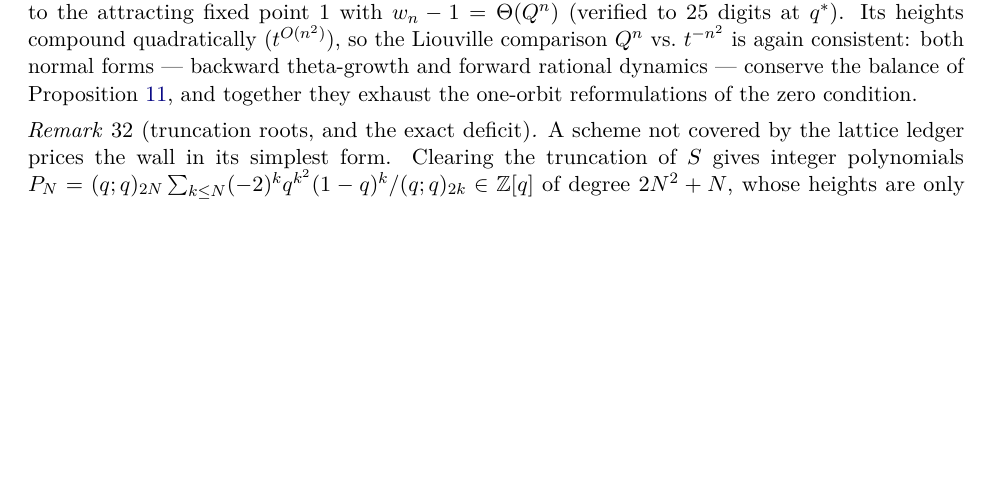
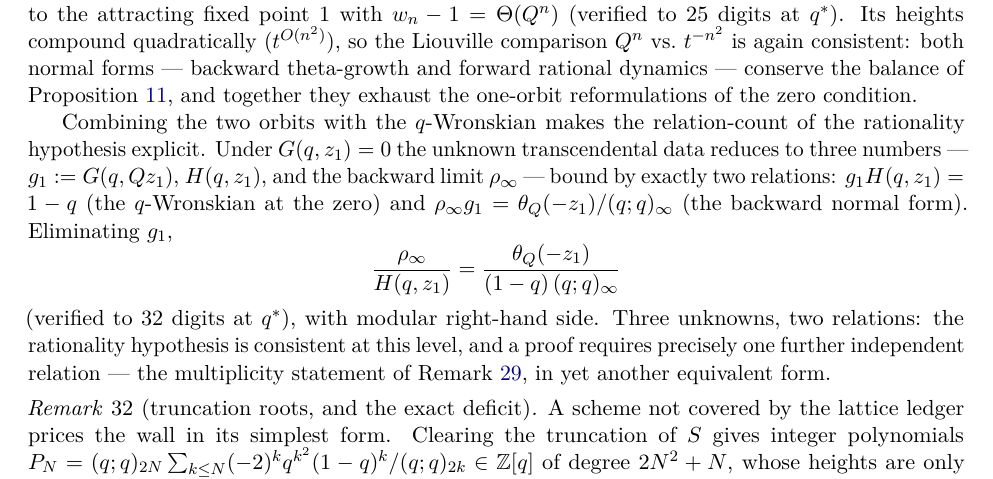
Before and after one commit to ElVec1o/pythagorean-reflection-sequence, a LaTeX paper (paper/journal/paper2.tex): part of page 20 of 25, cut so that both start at the same text, the shorter picture padded with empty space. Compiled offline with pdfLaTeX.

Commit message:
v2.11.5: the joint two-orbit relation -- the reductio's relation-count made exact (3 unknowns, 2 relations)
Next queued POV pass. Two probes:

1. JOINT TWO-ORBIT RELATION (banked, verified 32 digits at q*): combining the
   backward normal form with the q-Wronskian at the zero eliminates the unknown
   scale g_1 = G(q,Qz_1):
       rho_inf / H(q,z_1) = theta_Q(-z_1) / ((1-q)(q;q)_inf),
   modular RHS. Under the reductio the transcendental data reduces to exactly THREE
   numbers (g_1, H(z_1), rho_inf) bound by exactly TWO relations: the rationality
   hypothesis is consistent at this level and needs precisely ONE more independent
   relation -- the multiplicity statement, in yet another equivalent form. The
   relation-count of the problem is now exact and explicit.

2. ISOMONODROMY TEST (negative, recorded in memory only): the cocycle value along
   the zero curve I(q) = C2^[2](z1(q)) is genuinely non-constant (0.495, 0.407,
   0.262 at q = 0.28, 0.30, 0.33): the zero curve is NOT an isomonodromic flow
   line. Speculative question closed.

(Ops: scratchpad had been cleaned; conn_q.py rebuilt from context into clean/.)

beta_2 irrationality: OPEN. paper2 25pp compiles.

Co-Authored-By: Claude Opus 4.8 <noreply@anthropic.com>

```diff
--- a/paper/journal/paper2.tex
+++ b/paper/journal/paper2.tex
@@ -1254,6 +1254,19 @@ $q^\ast$). Its heights compound quadratically ($t^{O(n^2)}$), so the Liouville c
 $Q^n$ vs.\ $t^{-n^2}$ is again consistent: both normal forms --- backward theta-growth and forward
 rational dynamics --- conserve the balance of Proposition~\ref{prop:nogo}, and together they exhaust
 the one-orbit reformulations of the zero condition.
+
+Combining the two orbits with the $q$-Wronskian makes the relation-count of the rationality
+hypothesis explicit. Under $G(q,z_1)=0$ the unknown transcendental data reduces to three numbers ---
+$g_1:=G(q,Qz_1)$, $H(q,z_1)$, and the backward limit $\rho_\infty$ --- bound by exactly two
+relations: $g_1H(q,z_1)=1-q$ (the $q$-Wronskian at the zero) and
+$\rho_\infty g_1=\theta_Q(-z_1)/(q;q)_\infty$ (the backward normal form). Eliminating $g_1$,
+\[
+   \frac{\rho_\infty}{H(q,z_1)}=\frac{\theta_Q(-z_1)}{(1-q)\,(q;q)_\infty}
+\]
+(verified to $32$ digits at $q^\ast$), with modular right-hand side. Three unknowns, two relations:
+the rationality hypothesis is consistent at this level, and a proof requires precisely one further
+independent relation --- the multiplicity statement of Remark~\ref{rem:valuedescent}, in yet another
+equivalent form.
 \end{remark}
 
 \begin{remark}[truncation roots, and the exact deficit]
```
Also changed, not shown: paper/journal/paper2.pdf, 1 other file.
